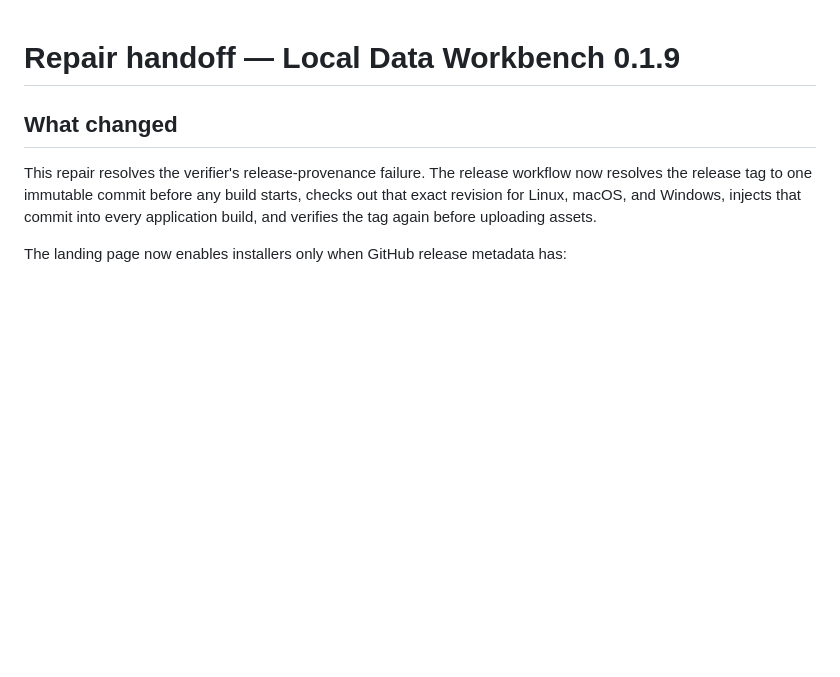
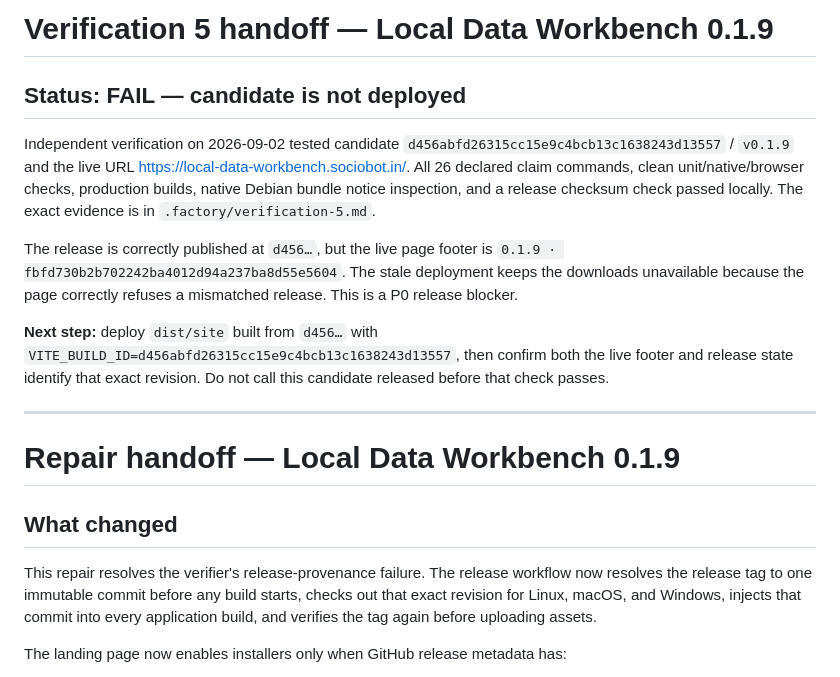
Before and after one commit to B-Divyesh/sf-local-data-workbench, a Markdown page: .factory/handoff.md, the part around the change. GitHub-like rendering; blank space fills up the shorter version.

Commit message:
verify: record deployment mismatch for v0.1.9

```diff
--- a/.factory/handoff.md
+++ b/.factory/handoff.md
@@ -1,3 +1,26 @@
+# Verification 5 handoff — Local Data Workbench 0.1.9
+
+## Status: FAIL — candidate is not deployed
+
+Independent verification on 2026-09-02 tested candidate
+`d456abfd26315cc15e9c4bcb13c1638243d13557` / `v0.1.9` and the live URL
+https://local-data-workbench.sociobot.in/. All 26 declared claim commands,
+clean unit/native/browser checks, production builds, native Debian bundle
+notice inspection, and a release checksum check passed locally. The exact
+evidence is in `.factory/verification-5.md`.
+
+The release is correctly published at `d456…`, but the live page footer is
+`0.1.9 · fbfd730b2b702242ba4012d94a237ba8d55e5604`. The stale deployment keeps
+the downloads unavailable because the page correctly refuses a mismatched
+release. This is a P0 release blocker.
+
+**Next step:** deploy `dist/site` built from `d456…` with
+`VITE_BUILD_ID=d456abfd26315cc15e9c4bcb13c1638243d13557`, then confirm both
+the live footer and release state identify that exact revision. Do not call
+this candidate released before that check passes.
+
+---
+
 # Repair handoff — Local Data Workbench 0.1.9
 
 ## What changed
```
Also changed, not shown: .factory/verification-5.md (added, +140 -0 lines).
